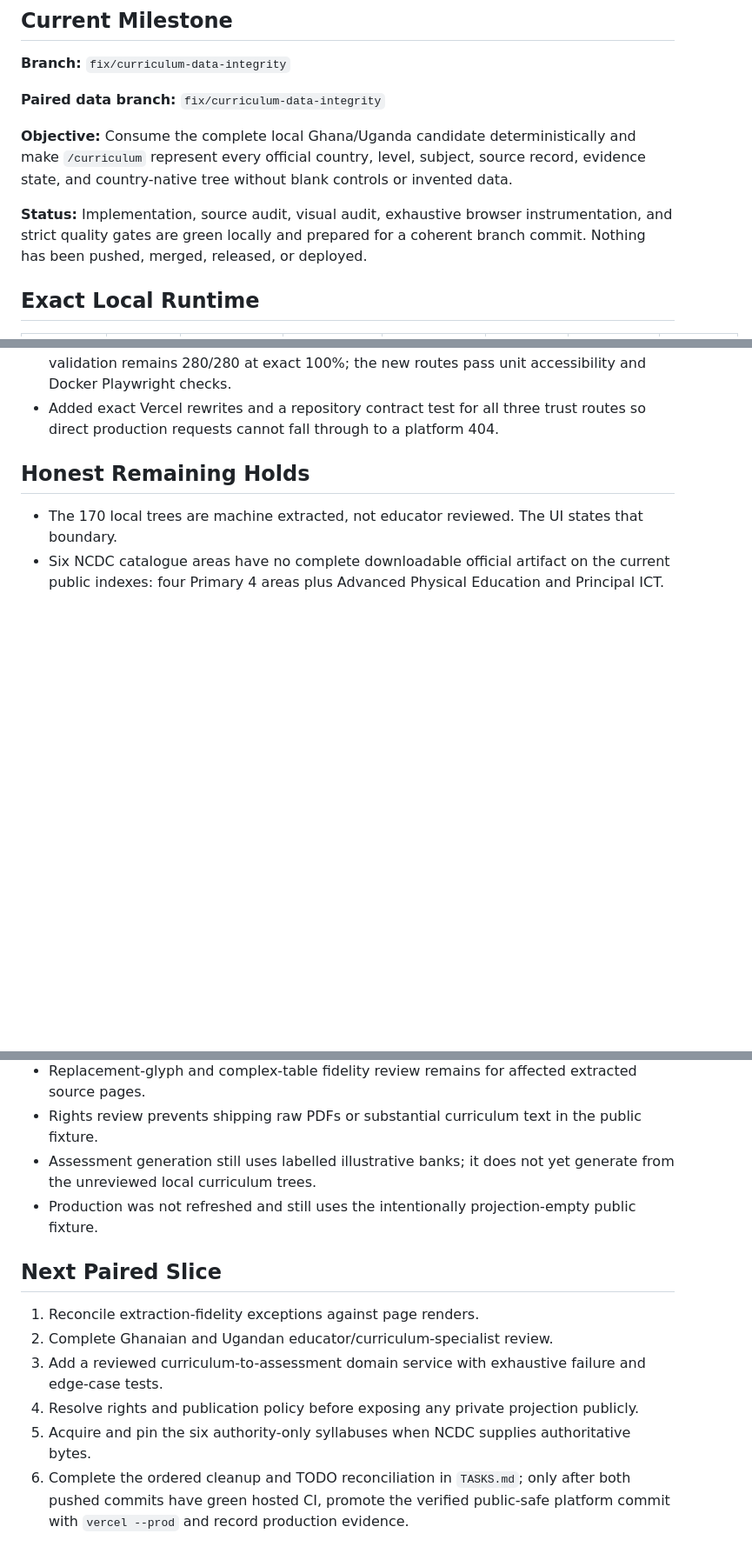
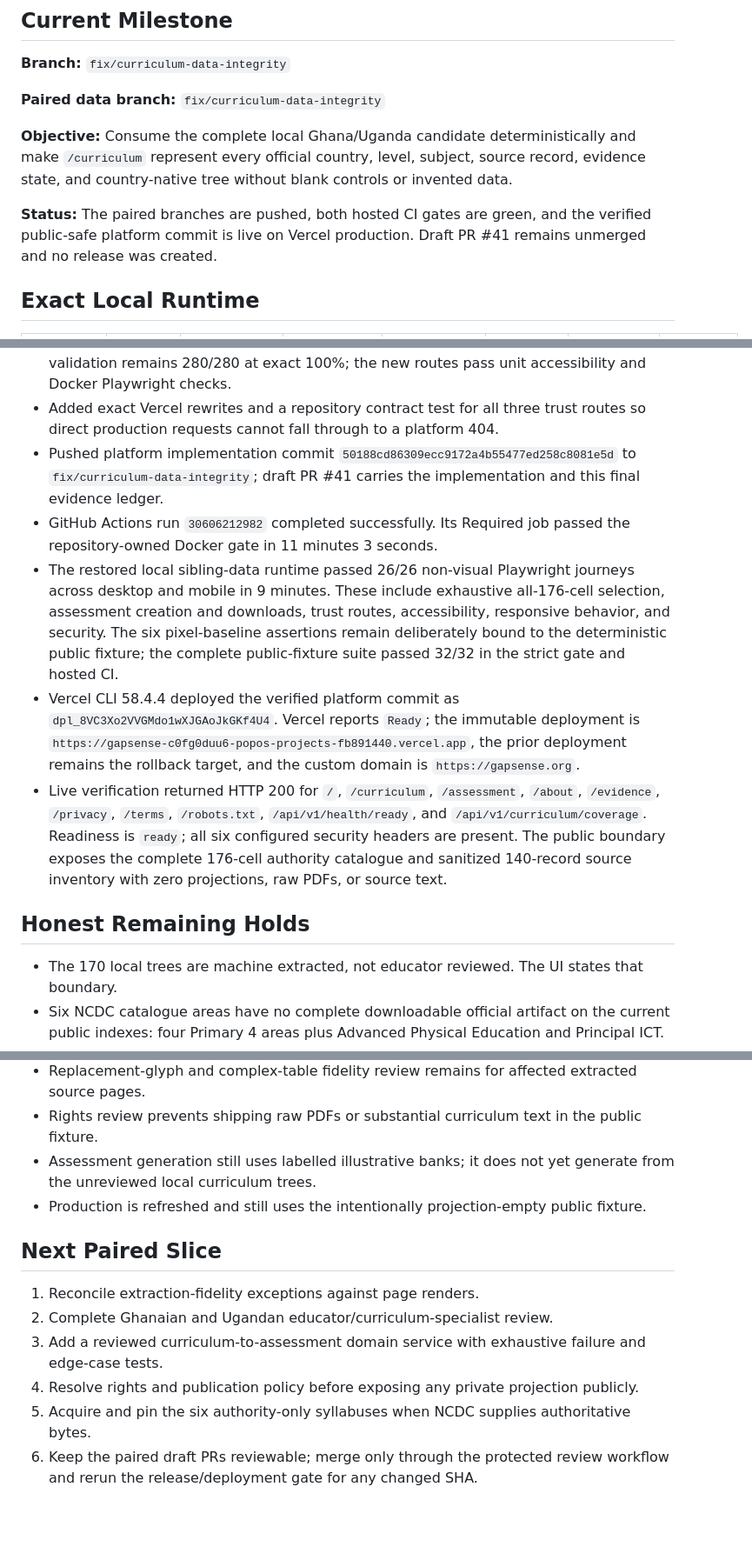
Before and after one commit to ma-za-kpe/gapsense-platform, a Markdown page: PROGRESS.md, 3 parts joined by grey strips. Shown at 87% size. Rendered like a GitHub page; blank space fills up the shorter version.

Commit message:
docs(curriculum): record production evidence

```diff
--- a/PROGRESS.md
+++ b/PROGRESS.md
@@ -12,9 +12,9 @@ Last updated: 2026-07-30
 `/curriculum` represent every official country, level, subject, source record, evidence state, and
 country-native tree without blank controls or invented data.
 
-**Status:** Implementation, source audit, visual audit, exhaustive browser instrumentation, and
-strict quality gates are green locally and prepared for a coherent branch commit. Nothing has been
-pushed, merged, released, or deployed.
+**Status:** The paired branches are pushed, both hosted CI gates are green, and the verified
+public-safe platform commit is live on Vercel production. Draft PR #41 remains unmerged and no
+release was created.
 
 ## Exact Local Runtime
 
@@ -85,6 +85,25 @@ with an explicit publication boundary and zero invented nodes.
   280/280 at exact 100%; the new routes pass unit accessibility and Docker Playwright checks.
 - Added exact Vercel rewrites and a repository contract test for all three trust routes so direct
   production requests cannot fall through to a platform 404.
+- Pushed platform implementation commit `50188cd86309ecc9172a4b55477ed258c8081e5d` to
+  `fix/curriculum-data-integrity`; draft PR #41 carries the implementation and this final evidence
+  ledger.
+- GitHub Actions run `30606212982` completed successfully. Its Required job passed the
+  repository-owned Docker gate in 11 minutes 3 seconds.
+- The restored local sibling-data runtime passed 26/26 non-visual Playwright journeys across
+  desktop and mobile in 9 minutes. These include exhaustive all-176-cell selection, assessment
+  creation and downloads, trust routes, accessibility, responsive behavior, and security. The six
+  pixel-baseline assertions remain deliberately bound to the deterministic public fixture; the
+  complete public-fixture suite passed 32/32 in the strict gate and hosted CI.
+- Vercel CLI 58.4.4 deployed the verified platform commit as
+  `dpl_8VC3Xo2VVGMdo1wXJGAoJkGKf4U4`. Vercel reports `Ready`; the immutable deployment is
+  `https://gapsense-c0fg0duu6-popos-projects-fb891440.vercel.app`, the prior deployment remains the
+  rollback target, and the custom domain is `https://gapsense.org`.
+- Live verification returned HTTP 200 for `/`, `/curriculum`, `/assessment`, `/about`,
+  `/evidence`, `/privacy`, `/terms`, `/robots.txt`, `/api/v1/health/ready`, and
+  `/api/v1/curriculum/coverage`. Readiness is `ready`; all six configured security headers are
+  present. The public boundary exposes the complete 176-cell authority catalogue and sanitized
+  140-record source inventory with zero projections, raw PDFs, or source text.
 
 ## Honest Remaining Holds
 
@@ -95,7 +114,7 @@ with an explicit publication boundary and zero invented nodes.
 - Rights review prevents shipping raw PDFs or substantial curriculum text in the public fixture.
 - Assessment generation still uses labelled illustrative banks; it does not yet generate from the
   unreviewed local curriculum trees.
-- Production was not refreshed and still uses the intentionally projection-empty public fixture.
+- Production is refreshed and still uses the intentionally projection-empty public fixture.
 
 ## Next Paired Slice
 
@@ -105,6 +124,5 @@ with an explicit publication boundary and zero invented nodes.
    tests.
 4. Resolve rights and publication policy before exposing any private projection publicly.
 5. Acquire and pin the six authority-only syllabuses when NCDC supplies authoritative bytes.
-6. Complete the ordered cleanup and TODO reconciliation in `TASKS.md`; only after both pushed
-   commits have green hosted CI, promote the verified public-safe platform commit with
-   `vercel --prod` and record production evidence.
+6. Keep the paired draft PRs reviewable; merge only through the protected review workflow and
+   rerun the release/deployment gate for any changed SHA.
```
Also changed, not shown: TASKS.md (+22 -13 lines).
